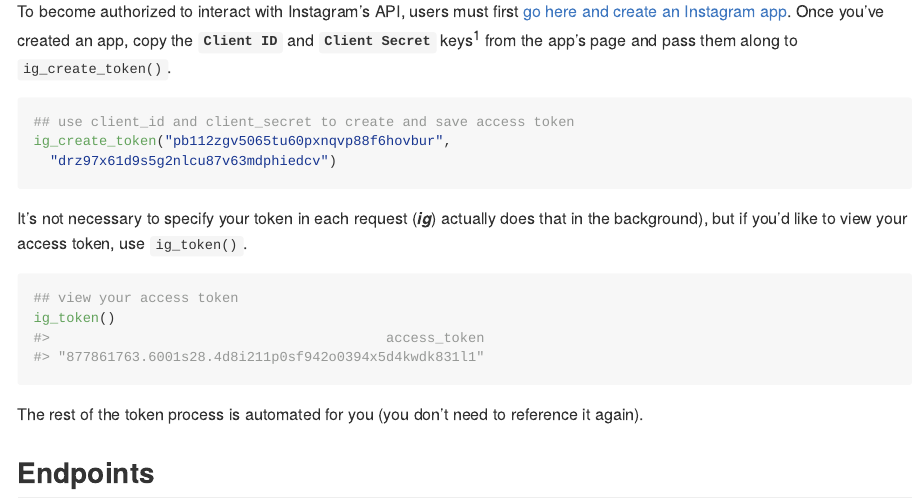
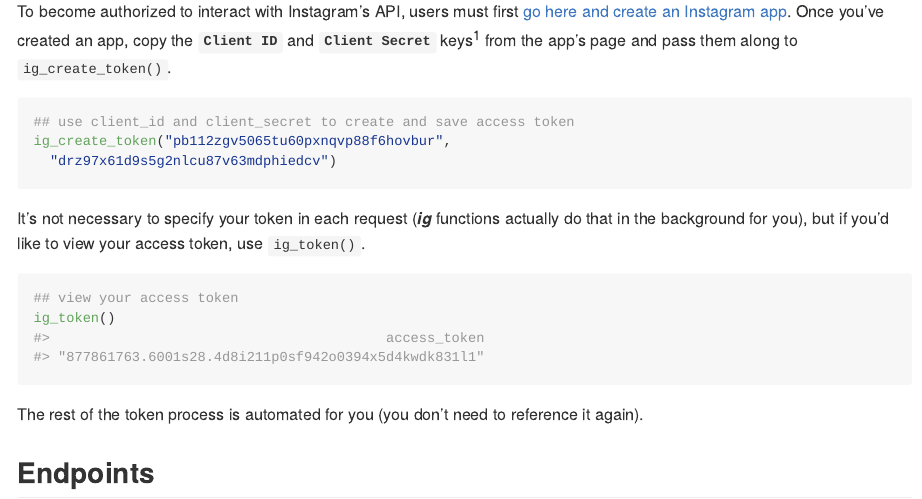
Before and after one commit to mkearney/ig, an R Markdown document (README.Rmd): the page in a window 1100 px wide, from 400 px down. The pictures show the output file README.md that the author committed with the source, drawn offline in the style of GitHub.

Commit message:
edit readme

````diff
--- a/README.Rmd
+++ b/README.Rmd
@@ -35,7 +35,7 @@
   "drz97x61d9s5g2nlcu87v63mdphiedcv")
 ```
 
-It's not necessary to specify your token in each request (***ig***) actually does that in the background), but if you'd like to view your access token, use `ig_token()`.
+It's not necessary to specify your token in each request (***ig*** functions actually do that in the background for you), but if you'd like to view your access token, use `ig_token()`.
 
 ```{r, eval = FALSE}
 ## view your access token
````
Also changed, not shown: README.md.
